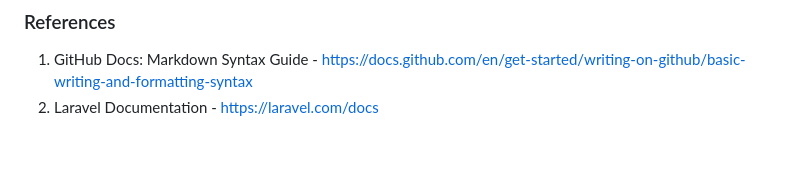
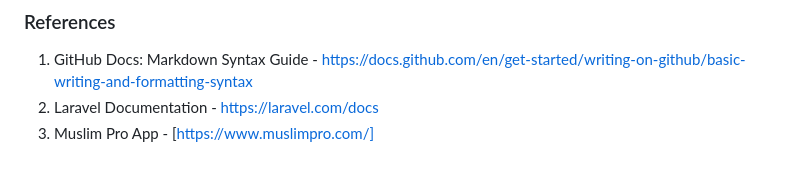
Before and after one commit to ahumairah02/Group-Project, a Markdown page: README.md, the part around the change. Rendered like a GitHub page.

```diff
--- a/README.md
+++ b/README.md
@@ -77,3 +77,4 @@ c) **Prayer Space Locator**
 
 1. GitHub Docs: Markdown Syntax Guide - [https://docs.github.com/en/get-started/writing-on-github/basic-writing-and-formatting-syntax](https://docs.github.com/en/get-started/writing-on-github/getting-started-with-writing-and-formatting-on-github/basic-writing-and-formatting-syntax)
 2. Laravel Documentation - [https://laravel.com/docs](https://laravel.com/docs)
+3. Muslim Pro App - [https://www.muslimpro.com/]
```
